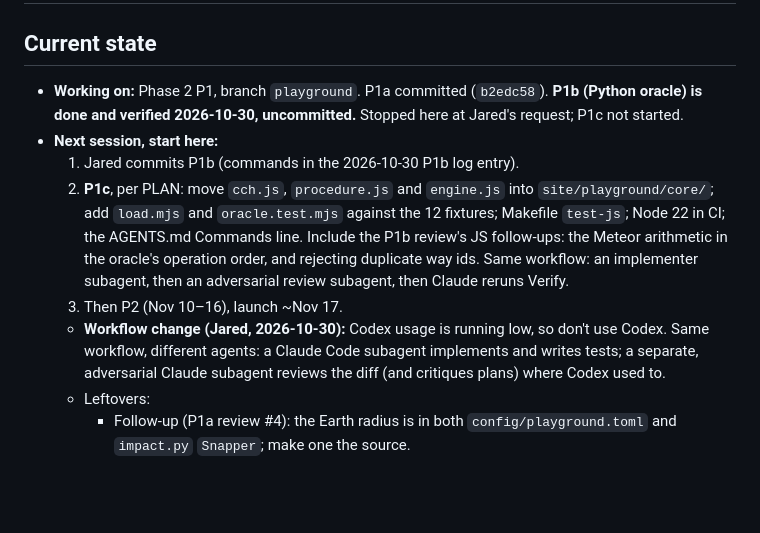
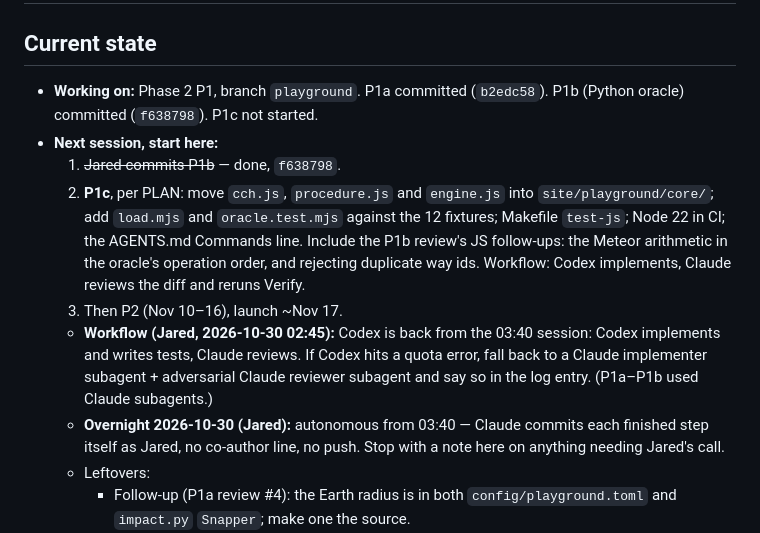
Before and after one commit to jar-narvz/route-impact, a Markdown page: PROGRESS.md, the part around the change. GitHub-like rendering; blank space fills up the shorter version.

Commit message:
Update progress: P1b committed, Codex back, overnight mode

```diff
--- a/PROGRESS.md
+++ b/PROGRESS.md
@@ -1,12 +1,13 @@
 # PROGRESS.md — route-impact
 
 ## Current state
-- **Working on:** Phase 2 P1, branch `playground`. P1a committed (`b2edc58`). **P1b (Python oracle) is done and verified 2026-10-30, uncommitted.** Stopped here at Jared's request; P1c not started.
+- **Working on:** Phase 2 P1, branch `playground`. P1a committed (`b2edc58`). P1b (Python oracle) committed (`f638798`). P1c not started.
 - **Next session, start here:**
-  1. Jared commits P1b (commands in the 2026-10-30 P1b log entry).
-  2. **P1c**, per PLAN: move `cch.js`, `procedure.js` and `engine.js` into `site/playground/core/`; add `load.mjs` and `oracle.test.mjs` against the 12 fixtures; Makefile `test-js`; Node 22 in CI; the AGENTS.md Commands line. Include the P1b review's JS follow-ups: the Meteor arithmetic in the oracle's operation order, and rejecting duplicate way ids. Same workflow: an implementer subagent, then an adversarial review subagent, then Claude reruns Verify.
+  1. ~~Jared commits P1b~~ — done, `f638798`.
+  2. **P1c**, per PLAN: move `cch.js`, `procedure.js` and `engine.js` into `site/playground/core/`; add `load.mjs` and `oracle.test.mjs` against the 12 fixtures; Makefile `test-js`; Node 22 in CI; the AGENTS.md Commands line. Include the P1b review's JS follow-ups: the Meteor arithmetic in the oracle's operation order, and rejecting duplicate way ids. Workflow: Codex implements, Claude reviews the diff and reruns Verify.
   3. Then P2 (Nov 10–16), launch ~Nov 17.
-  - **Workflow change (Jared, 2026-10-30):** Codex usage is running low, so don't use Codex. Same workflow, different agents: a Claude Code subagent implements and writes tests; a separate, adversarial Claude subagent reviews the diff (and critiques plans) where Codex used to.
+  - **Workflow (Jared, 2026-10-30 02:45):** Codex is back from the 03:40 session: Codex implements and writes tests, Claude reviews. If Codex hits a quota error, fall back to a Claude implementer subagent + adversarial Claude reviewer subagent and say so in the log entry. (P1a–P1b used Claude subagents.)
+  - **Overnight 2026-10-30 (Jared):** autonomous from 03:40 — Claude commits each finished step itself as Jared, no co-author line, no push. Stop with a note here on anything needing Jared's call.
   - Leftovers:
      - Follow-up (P1a review #4): the Earth radius is in both `config/playground.toml` and `impact.py` `Snapper`; make one the source.
      - Codex notes `site/playground/spike/p0b-verification.txt` and `p0c-verification.txt`, `p0c-memory-verification.txt` are untracked; don't commit them.
```
